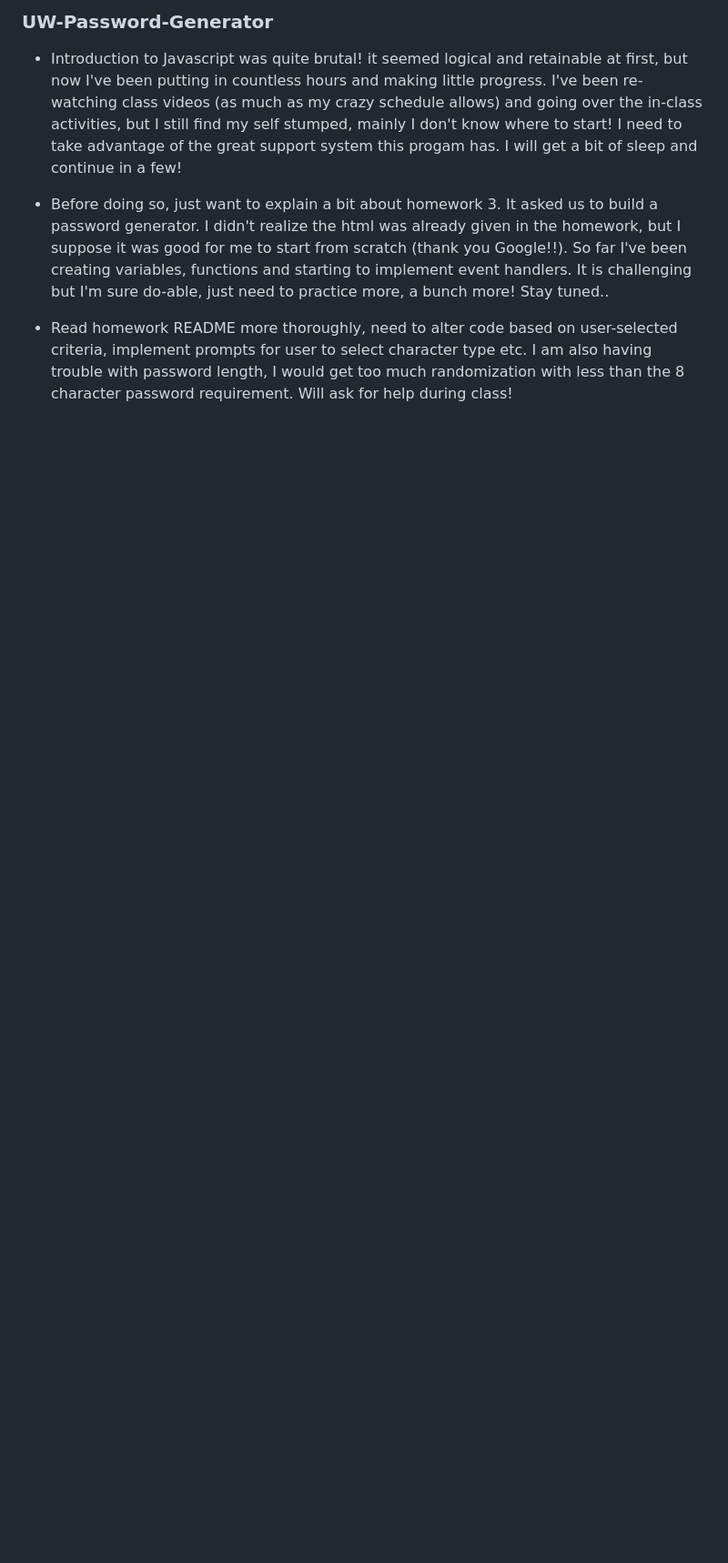
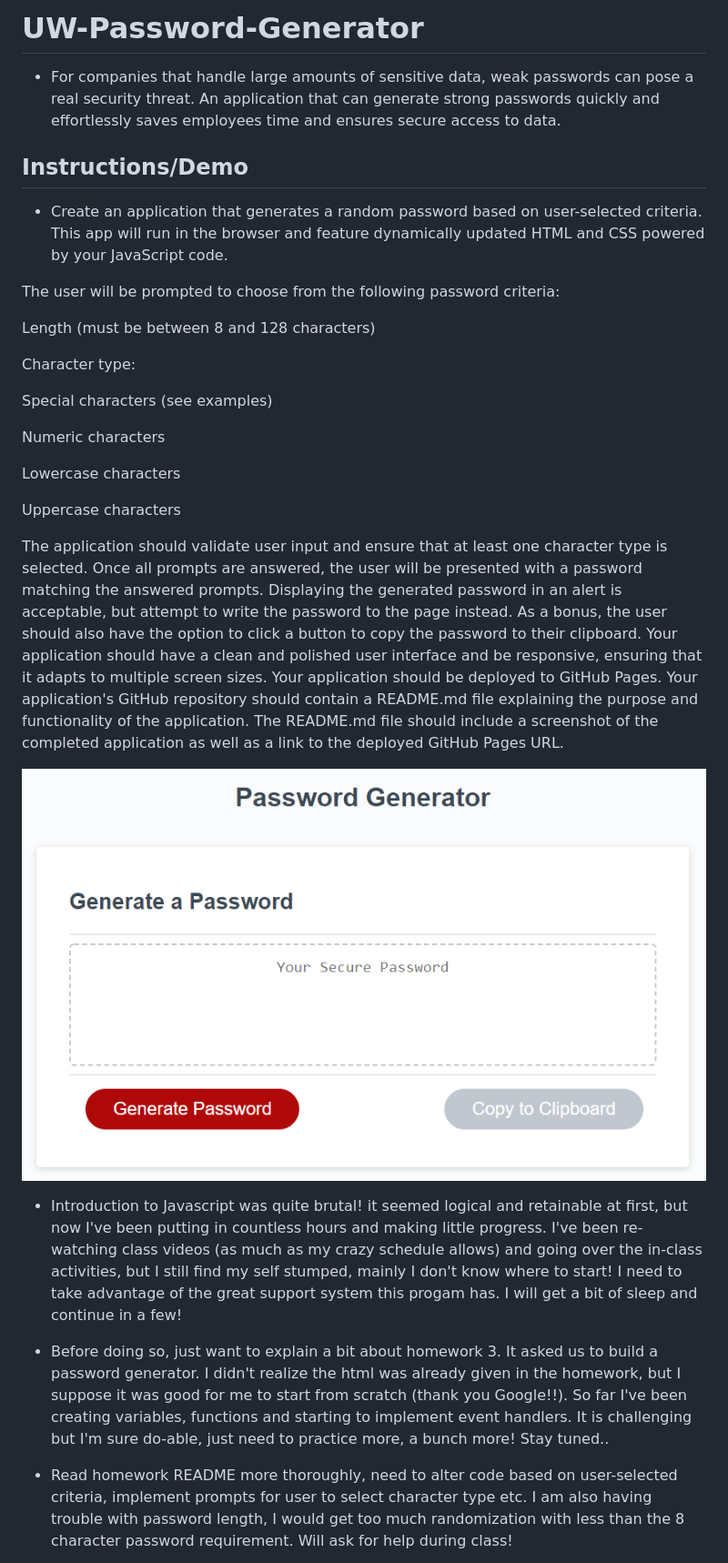
Before and after one commit to serinat/UW-Password-Generator, a Markdown page: README.md, the part around the change. Shown: that part at 91% size. Drawn GitHub-style; pictures changed too: demo/03-JavaScript_02-Homework_Assets_03-JavaScript-homework-demo.png (added); blank space fills up the shorter version.

```diff
--- a/README.md
+++ b/README.md
@@ -1,4 +1,40 @@
-### UW-Password-Generator
+# UW-Password-Generator
+
+- For companies that handle large amounts of sensitive data, weak passwords can pose a real security threat. An application that can generate strong passwords quickly and effortlessly saves employees time and ensures secure access to data.
+
+## Instructions/Demo
+
+- Create an application that generates a random password based on user-selected criteria. This app will run in the browser and feature dynamically updated HTML and CSS powered by your JavaScript code.
+
+The user will be prompted to choose from the following password criteria:
+
+
+Length (must be between 8 and 128 characters)
+
+
+Character type:
+
+
+Special characters (see examples)
+
+
+Numeric characters
+
+
+Lowercase characters
+
+
+Uppercase characters
+
+
+The application should validate user input and ensure that at least one character type is selected.
+Once all prompts are answered, the user will be presented with a password matching the answered prompts. Displaying the generated password in an alert is acceptable, but attempt to write the password to the page instead.
+As a bonus, the user should also have the option to click a button to copy the password to their clipboard.
+Your application should have a clean and polished user interface and be responsive, ensuring that it adapts to multiple screen sizes.
+Your application should be deployed to GitHub Pages.
+Your application's GitHub repository should contain a README.md file explaining the purpose and functionality of the application. The README.md file should include a screenshot of the completed application as well as a link to the deployed GitHub Pages URL.
+
+![demo](demo/03-JavaScript_02-Homework_Assets_03-JavaScript-homework-demo.png)
 
 - Introduction to Javascript was quite brutal! it seemed logical and retainable at first, but now I've been putting in countless hours and making little progress. I've been re-watching class videos (as much as my crazy schedule allows) and going over the in-class activities, but I still find my self stumped, mainly I don't know where to start! I need to take advantage of the great support system this progam has. I will get a bit of sleep and continue in a few!
 
```
Also changed, not shown: 2 other files.
